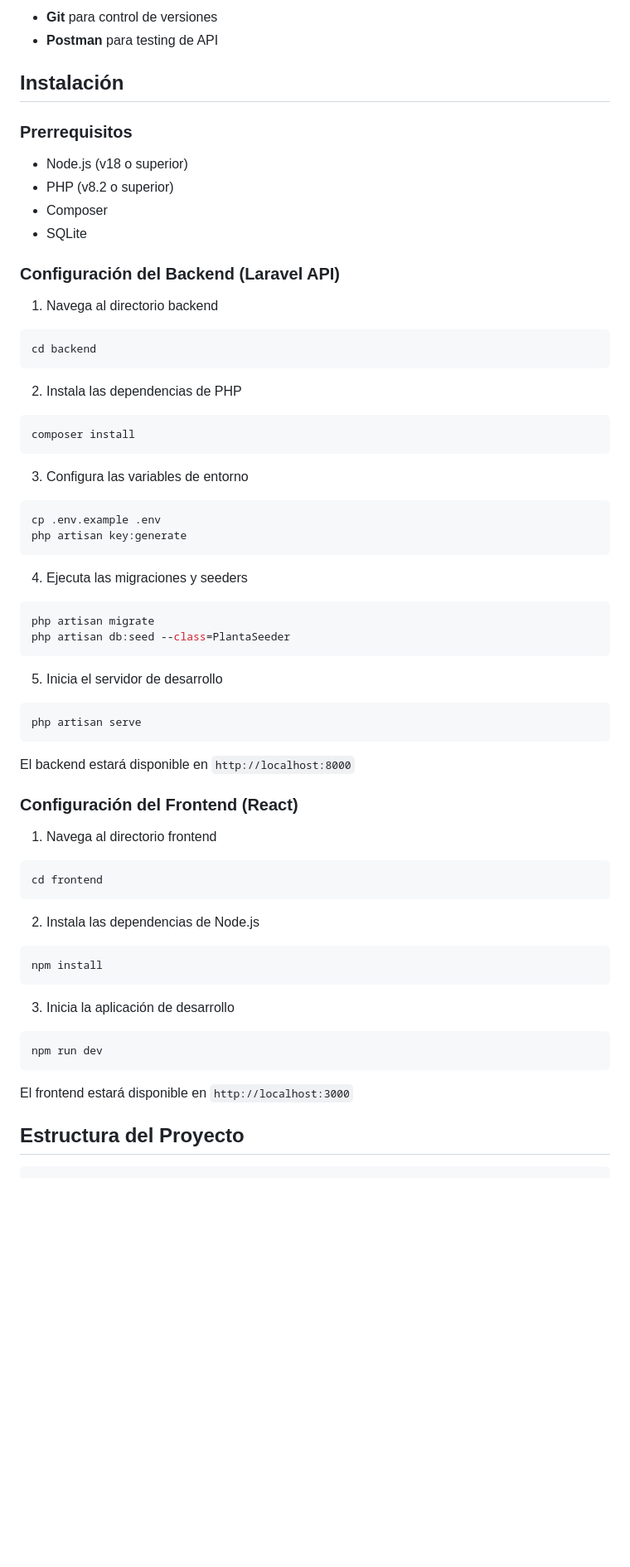
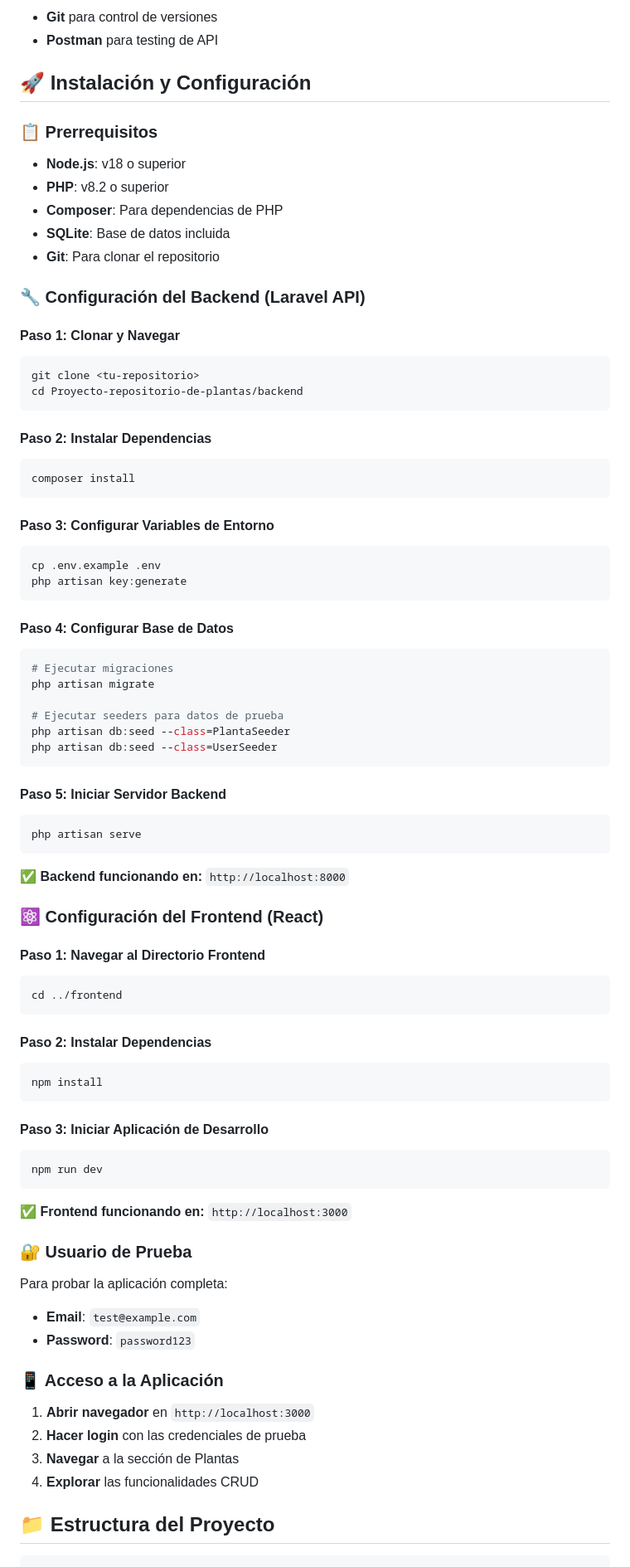
Before and after one commit to paulettemal/Proyecto-repositorio-de-plantas, a Markdown page: README.md, the part around one of its changes. Shown at 83% size. Rendered like a GitHub page; blank space fills up the shorter version.

````diff
--- a/README.md
+++ b/README.md
@@ -37,74 +36,86 @@ La plataforma ofrece un catálogo digital interactivo que permite a los usuarios
 - **Git** para control de versiones
 - **Postman** para testing de API
 
-## Instalación
+## 🚀 Instalación y Configuración
 
-### Prerrequisitos
+### 📋 Prerrequisitos
 
-- Node.js (v18 o superior)
-- PHP (v8.2 o superior)
-- Composer
-- SQLite
+- **Node.js**: v18 o superior
+- **PHP**: v8.2 o superior
+- **Composer**: Para dependencias de PHP
+- **SQLite**: Base de datos incluida
+- **Git**: Para clonar el repositorio
 
-### Configuración del Backend (Laravel API)
+### 🔧 Configuración del Backend (Laravel API)
 
-1. Navega al directorio backend
-
+#### **Paso 1: Clonar y Navegar**
 ```bash
-cd backend
+git clone <tu-repositorio>
+cd Proyecto-repositorio-de-plantas/backend
 ```
 
-2. Instala las dependencias de PHP
-
+#### **Paso 2: Instalar Dependencias**
 ```bash
 composer install
 ```
 
-3. Configura las variables de entorno
-
+#### **Paso 3: Configurar Variables de Entorno**
 ```bash
 cp .env.example .env
 php artisan key:generate
 ```
 
-4. Ejecuta las migraciones y seeders
+#### **Paso 4: Configurar Base de Datos**
+```bash
+# Ejecutar migraciones
+php artisan migrate
 
-```bash
-php artisan migrate
+# Ejecutar seeders para datos de prueba
 php artisan db:seed --class=PlantaSeeder
+php artisan db:seed --class=UserSeeder
 ```
 
-5. Inicia el servidor de desarrollo
-
+#### **Paso 5: Iniciar Servidor Backend**
 ```bash
 php artisan serve
 ```
 
-El backend estará disponible en `http://localhost:8000`
+**✅ Backend funcionando en:** `http://localhost:8000`
 
-### Configuración del Frontend (React)
+### ⚛️ Configuración del Frontend (React)
 
-1. Navega al directorio frontend
-
+#### **Paso 1: Navegar al Directorio Frontend**
 ```bash
-cd frontend
+cd ../frontend
 ```
 
-2. Instala las dependencias de Node.js
-
+#### **Paso 2: Instalar Dependencias**
 ```bash
 npm install
 ```
 
-3. Inicia la aplicación de desarrollo
-
+#### **Paso 3: Iniciar Aplicación de Desarrollo**
 ```bash
 npm run dev
 ```
 
-El frontend estará disponible en `http://localhost:3000`
+**✅ Frontend funcionando en:** `http://localhost:3000`
 
-## Estructura del Proyecto
+### 🔐 Usuario de Prueba
+
+Para probar la aplicación completa:
+
+- **Email**: `test@example.com`
+- **Password**: `password123`
+
+### 📱 Acceso a la Aplicación
+
+1. **Abrir navegador** en `http://localhost:3000`
+2. **Hacer login** con las credenciales de prueba
+3. **Navegar** a la sección de Plantas
+4. **Explorar** las funcionalidades CRUD
+
+## 📁 Estructura del Proyecto
 
 ```
 Proyecto-repositorio-de-plantas/
````
Also changed, not shown: other parts of README.md (+48 -83 lines).
